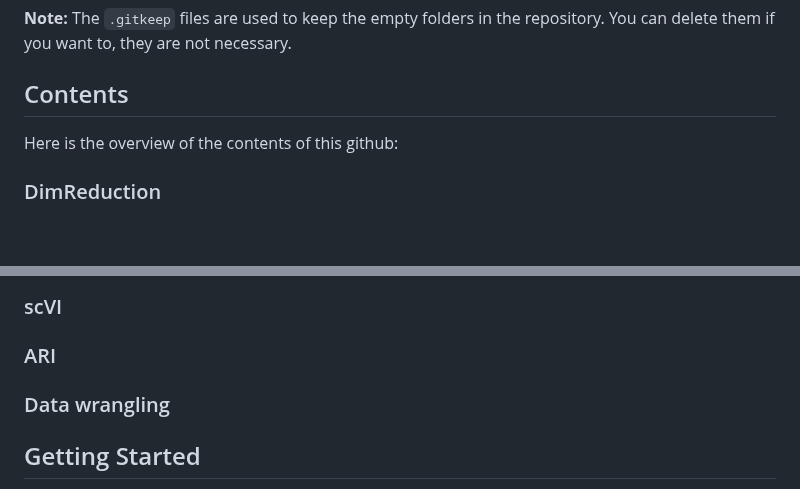
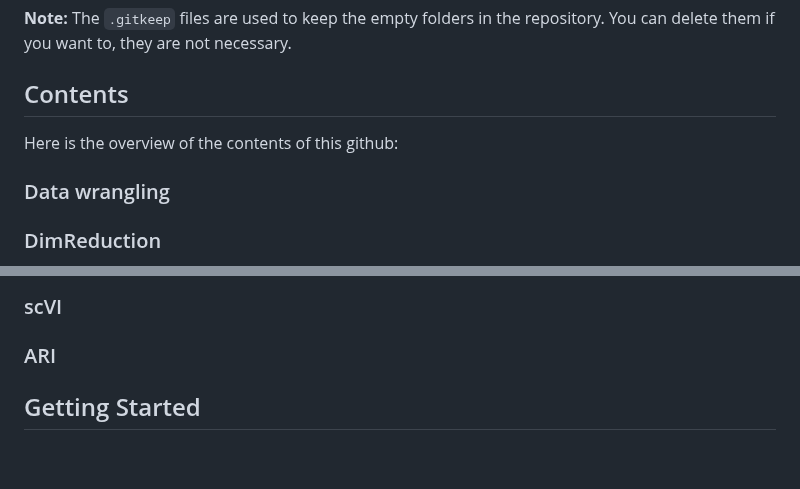
Before and after one commit to MarcusOlesen/Dataproject, a Markdown page: README.md, 2 parts joined by grey strips. GitHub-like rendering; blank space fills up the shorter version.

```diff
--- a/README.md
+++ b/README.md
@@ -45,6 +63,7 @@ The project does not include a `environment.yml` file for conda environment, or
 <!-- Contents -->
 ## Contents
 Here is the overview of the contents of this github:
+### Data wrangling
 ### DimReduction
 - t-SNE
 - PCA
@@ -55,7 +74,6 @@ Here is the overview of the contents of this github:
 - GMM
 ### scVI
 ### ARI
-### Data wrangling
 
 <!-- GETTING STARTED -->
 ## Getting Started
```
Also changed, not shown: other parts of README.md (+18 -0 lines).
